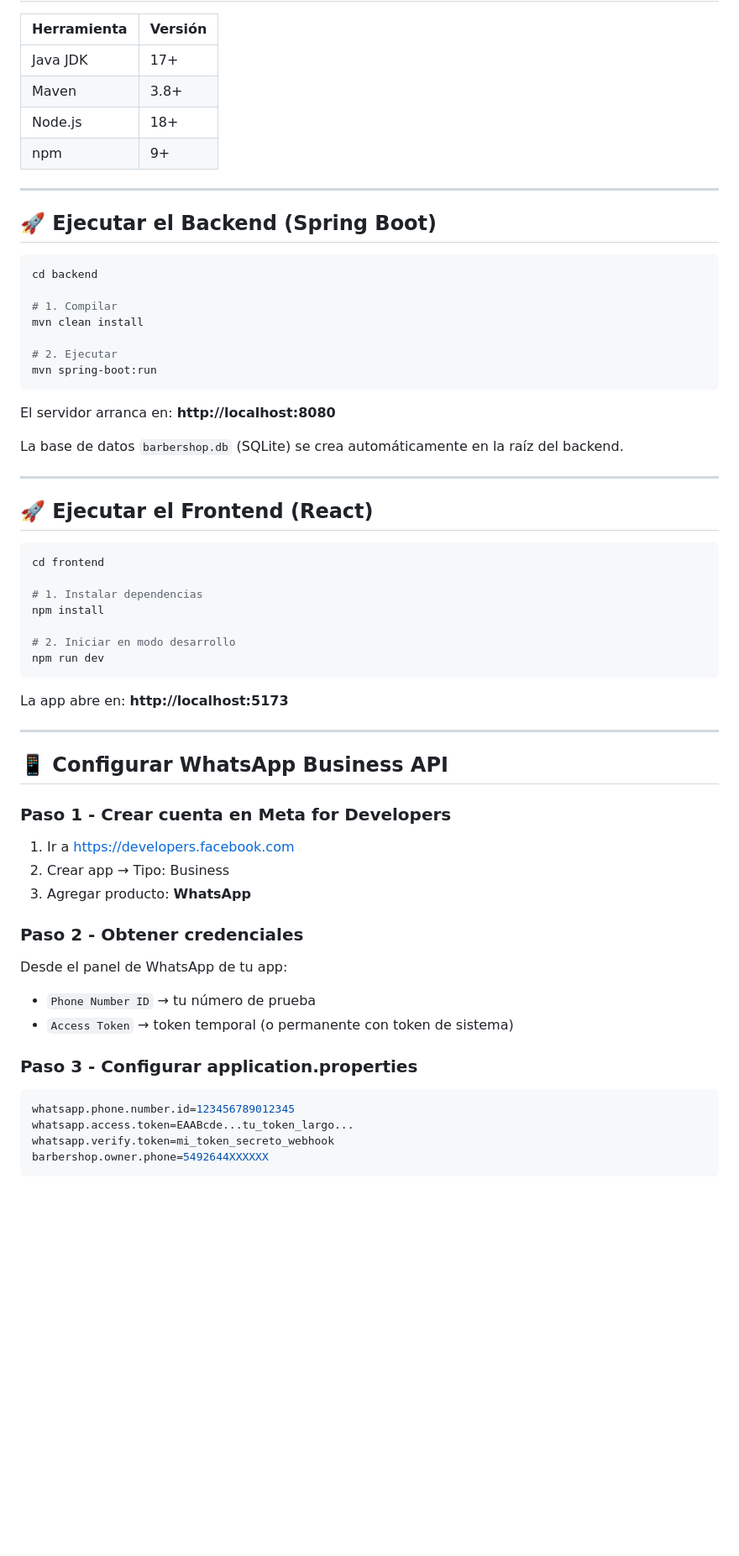
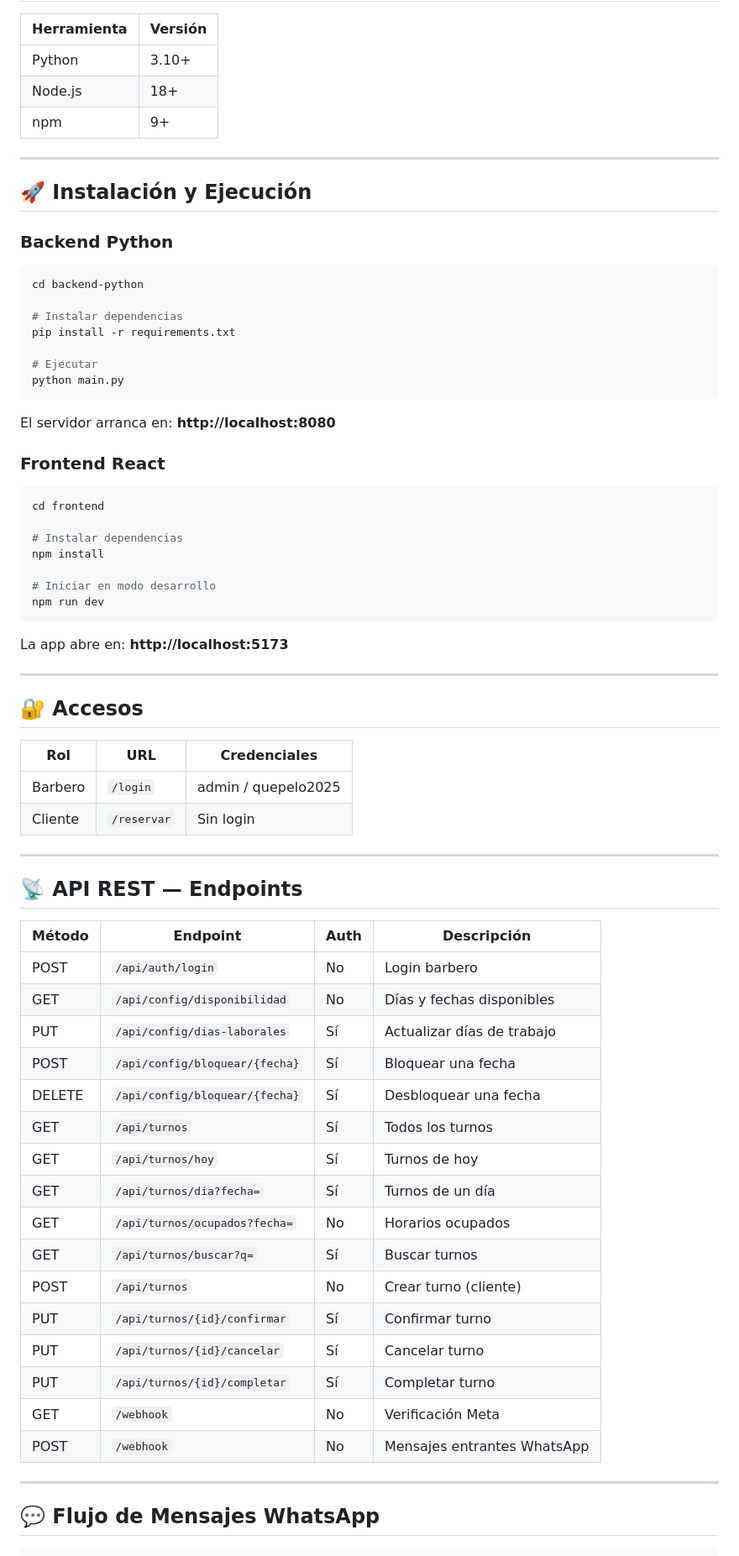
Before and after one commit to OmarP14/Sistema-de-turnos, a Markdown page: README.md, the part around one of its changes. Shown at 84% size. GitHub-like rendering; blank space fills up the shorter version.

````diff
--- a/README.md
+++ b/README.md
@@ -39,40 +81,37 @@ barbershop/
 
 | Herramienta | Versión |
 |-------------|---------|
-| Java JDK    | 17+     |
-| Maven       | 3.8+    |
+| Python      | 3.10+   |
 | Node.js     | 18+     |
 | npm         | 9+      |
 
 ---
 
-## 🚀 Ejecutar el Backend (Spring Boot)
+## 🚀 Instalación y Ejecución
+
+### Backend Python
 
 ```bash
-cd backend
+cd backend-python
 
-# 1. Compilar
-mvn clean install
+# Instalar dependencias
+pip install -r requirements.txt
 
-# 2. Ejecutar
-mvn spring-boot:run
+# Ejecutar
+python main.py
 ```
 
 El servidor arranca en: **http://localhost:8080**
 
-La base de datos `barbershop.db` (SQLite) se crea automáticamente en la raíz del backend.
-
----
-
-## 🚀 Ejecutar el Frontend (React)
+### Frontend React
 
 ```bash
 cd frontend
 
-# 1. Instalar dependencias
+# Instalar dependencias
 npm install
 
-# 2. Iniciar en modo desarrollo
+# Iniciar en modo desarrollo
 npm run dev
 ```
 
@@ -80,22 +119,38 @@ La app abre en: **http://localhost:5173**
 
 ---
 
-## 📱 Configurar WhatsApp Business API
+## 🔐 Accesos
 
-### Paso 1 - Crear cuenta en Meta for Developers
-1. Ir a https://developers.facebook.com
-2. Crear app → Tipo: Business
-3. Agregar producto: **WhatsApp**
+| Rol | URL | Credenciales |
+|-----|-----|--------------|
+| Barbero | `/login` | admin / quepelo2025 |
+| Cliente | `/reservar` | Sin login |
 
-### Paso 2 - Obtener credenciales
-Desde el panel de WhatsApp de tu app:
-- `Phone Number ID` → tu número de prueba
-- `Access Token` → token temporal (o permanente con token de sistema)
+---
 
-### Paso 3 - Configurar application.properties
-```properties
-whatsapp.phone.number.id=123456789012345
-whatsapp.access.token=EAABcde...tu_token_largo...
-whatsapp.verify.token=mi_token_secreto_webhook
-barbershop.owner.phone=5492644XXXXXX
+## 📡 API REST — Endpoints
+
+| Método | Endpoint | Auth | Descripción |
+|--------|----------|------|-------------|
+| POST | `/api/auth/login` | No | Login barbero |
+| GET | `/api/config/disponibilidad` | No | Días y fechas disponibles |
+| PUT | `/api/config/dias-laborales` | Sí | Actualizar días de trabajo |
+| POST | `/api/config/bloquear/{fecha}` | Sí | Bloquear una fecha |
+| DELETE | `/api/config/bloquear/{fecha}` | Sí | Desbloquear una fecha |
+| GET | `/api/turnos` | Sí | Todos los turnos |
+| GET | `/api/turnos/hoy` | Sí | Turnos de hoy |
+| GET | `/api/turnos/dia?fecha=` | Sí | Turnos de un día |
+| GET | `/api/turnos/ocupados?fecha=` | No | Horarios ocupados |
+| GET | `/api/turnos/buscar?q=` | Sí | Buscar turnos |
+| POST | `/api/turnos` | No | Crear turno (cliente) |
+| PUT | `/api/turnos/{id}/confirmar` | Sí | Confirmar turno |
+| PUT | `/api/turnos/{id}/cancelar` | Sí | Cancelar turno |
+| PUT | `/api/turnos/{id}/completar` | Sí | Completar turno |
+| GET | `/webhook` | No | Verificación Meta |
+| POST | `/webhook` | No | Mensajes entrantes WhatsApp |
+
+---
+
+## 💬 Flujo de Mensajes WhatsApp
+
 ```
````
Also changed, not shown: other parts of README.md (+88 -74 lines).
